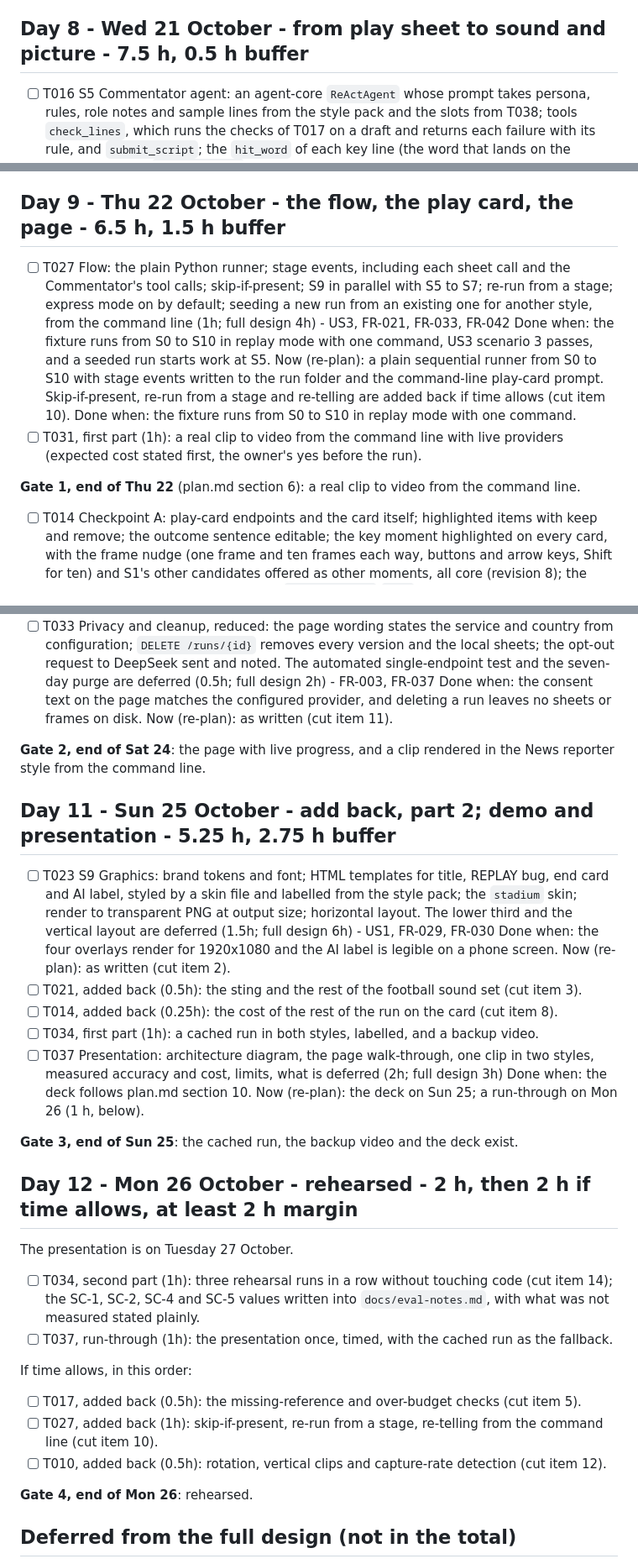
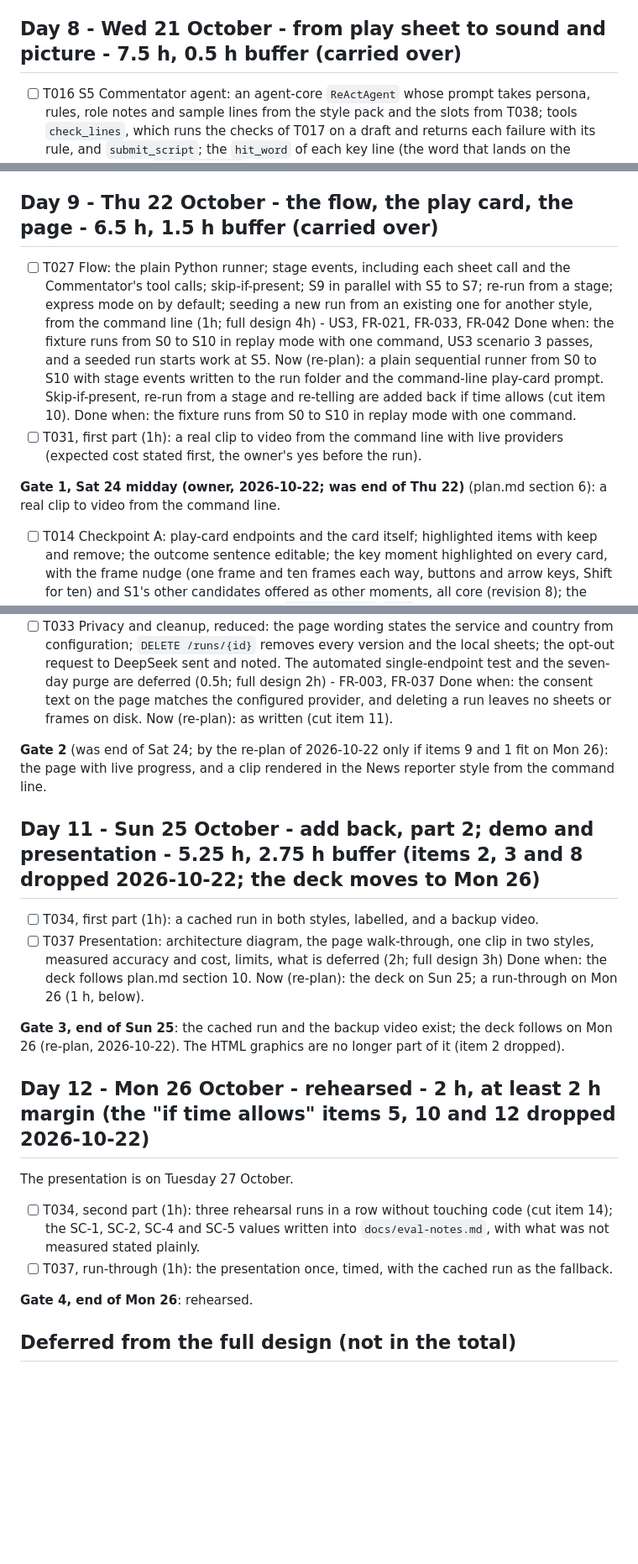
Before and after one commit to aharonamir/epic-replay, a Markdown page: specs/001-epic-replay/tasks.md, 3 parts joined by grey strips. Shown at 84% size. GitHub-like rendering; blank space fills up the shorter version.

Commit message:
Re-plan Thu 22 evening: day table, add-backs 5, 10, 12, 2, 3, 8 dropped, Gate 1 Sat 24 midday
Co-Authored-By: Claude Opus 5.5 <noreply@anthropic.com>

```diff
--- a/specs/001-epic-replay/tasks.md
+++ b/specs/001-epic-replay/tasks.md
@@ -75,7 +88,7 @@ Until T014, a yes-or-no prompt on the command line stands in for the play card,
   Done when: a 30 fps clip produces a blended replay of the right length.
   Now (re-plan): as written.
 
-## Day 8 - Wed 21 October - from play sheet to sound and picture - 7.5 h, 0.5 h buffer
+## Day 8 - Wed 21 October - from play sheet to sound and picture - 7.5 h, 0.5 h buffer (carried over)
 
 - [ ] T016 S5 Commentator agent: an agent-core `ReActAgent` whose prompt takes persona, rules, role notes and sample lines from the style pack and the slots from T038; tools `check_lines`, which runs the checks of T017 on a draft and returns each failure with its rule, and `submit_script`; the `hit_word` of each key line (the word that lands on the moment), which `submit_script` checks is in the line; headline and lower third; six iterations at most, then one structured draft with failing lines replaced by generic ones. `deepseek-flash` writes (2h; full design 4h) - US1, FR-016, FR-017, FR-018, FR-024
   Done when: scripts for the fixture and three starter clips validate against the schema, pass S6, and carry a `hit_word` on both key lines.
@@ -96,14 +109,14 @@ Until T014, a yes-or-no prompt on the command line stands in for the play card,
   Done when: the fixture renders to 28.9 s within one frame and both key-line onsets are within 150 ms of target.
   Now (re-plan): the overlays are FFmpeg text: title, REPLAY bug and the AI label. The HTML graphics of T023 are added back on Sun 25 (cut item 2).
 
-## Day 9 - Thu 22 October - the flow, the play card, the page - 6.5 h, 1.5 h buffer
+## Day 9 - Thu 22 October - the flow, the play card, the page - 6.5 h, 1.5 h buffer (carried over)
 
 - [ ] T027 Flow: the plain Python runner; stage events, including each sheet call and the Commentator's tool calls; skip-if-present; S9 in parallel with S5 to S7; re-run from a stage; express mode on by default; seeding a new run from an existing one for another style, from the command line (1h; full design 4h) - US3, FR-021, FR-033, FR-042
   Done when: the fixture runs from S0 to S10 in replay mode with one command, US3 scenario 3 passes, and a seeded run starts work at S5.
   Now (re-plan): a plain sequential runner from S0 to S10 with stage events written to the run folder and the command-line play-card prompt. Skip-if-present, re-run from a stage and re-telling are added back if time allows (cut item 10). Done when: the fixture runs from S0 to S10 in replay mode with one command.
 - [ ] T031, first part (1h): a real clip to video from the command line with live providers (expected cost stated first, the owner's yes before the run).
 
-**Gate 1, end of Thu 22** (plan.md section 6): a real clip to video from the command line.
+**Gate 1, Sat 24 midday (owner, 2026-10-22; was end of Thu 22)** (plan.md section 6): a real clip to video from the command line.
 
 - [ ] T014 Checkpoint A: play-card endpoints and the card itself; highlighted items with keep and remove; the outcome sentence editable; the key moment highlighted on every card, with the frame nudge (one frame and ten frames each way, buttons and arrow keys, Shift for ten) and S1's other candidates offered as other moments, all core (revision 8); the user's pick written as the climax with `climax.method` `user`; cost estimate; confirm, reject, generic with a picked moment (1.5h; full design 5h) - US2, FR-007, FR-010, FR-011, FR-012
   Done when: US2 acceptance scenarios 2 to 4 pass as API tests (scenario 1 needs the second look, deferred in revision 8); confirm is refused until the key moment is answered; picking another moment and nudging it sets the climax to that frame; the card works by hand.
@@ -126,34 +139,23 @@ Until T014, a yes-or-no prompt on the command line stands in for the play card,
   Done when: the consent text on the page matches the configured provider, and deleting a run leaves no sheets or frames on disk.
   Now (re-plan): as written (cut item 11).
 
-**Gate 2, end of Sat 24**: the page with live progress, and a clip rendered in the News reporter style from the command line.
+**Gate 2** (was end of Sat 24; by the re-plan of 2026-10-22 only if items 9 and 1 fit on Mon 26): the page with live progress, and a clip rendered in the News reporter style from the command line.
 
-## Day 11 - Sun 25 October - add back, part 2; demo and presentation - 5.25 h, 2.75 h buffer
+## Day 11 - Sun 25 October - add back, part 2; demo and presentation - 5.25 h, 2.75 h buffer (items 2, 3 and 8 dropped 2026-10-22; the deck moves to Mon 26)
 
-- [ ] T023 S9 Graphics: brand tokens and font; HTML templates for title, REPLAY bug, end card and AI label, styled by a skin file and labelled from the style pack; the `stadium` skin; render to transparent PNG at output size; horizontal layout. The lower third and the vertical layout are deferred (1.5h; full design 6h) - US1, FR-029, FR-030
-  Done when: the four overlays render for 1920x1080 and the AI label is legible on a phone screen.
-  Now (re-plan): as written (cut item 2).
-- [ ] T021, added back (0.5h): the sting and the rest of the football sound set (cut item 3).
-- [ ] T014, added back (0.25h): the cost of the rest of the run on the card (cut item 8).
 - [ ] T034, first part (1h): a cached run in both styles, labelled, and a backup video.
 - [ ] T037 Presentation: architecture diagram, the page walk-through, one clip in two styles, measured accuracy and cost, limits, what is deferred (2h; full design 3h)
   Done when: the deck follows plan.md section 10.
   Now (re-plan): the deck on Sun 25; a run-through on Mon 26 (1 h, below).
 
-**Gate 3, end of Sun 25**: the cached run, the backup video and the deck exist.
+**Gate 3, end of Sun 25**: the cached run and the backup video exist; the deck follows on Mon 26 (re-plan, 2026-10-22). The HTML graphics are no longer part of it (item 2 dropped).
 
-## Day 12 - Mon 26 October - rehearsed - 2 h, then 2 h if time allows, at least 2 h margin
+## Day 12 - Mon 26 October - rehearsed - 2 h, at least 2 h margin (the "if time allows" items 5, 10 and 12 dropped 2026-10-22)
 
 The presentation is on Tuesday 27 October.
 
 - [ ] T034, second part (1h): three rehearsal runs in a row without touching code (cut item 14); the SC-1, SC-2, SC-4 and SC-5 values written into `docs/eval-notes.md`, with what was not measured stated plainly.
 - [ ] T037, run-through (1h): the presentation once, timed, with the cached run as the fallback.
-
-If time allows, in this order:
-
-- [ ] T017, added back (0.5h): the missing-reference and over-budget checks (cut item 5).
-- [ ] T027, added back (1h): skip-if-present, re-run from a stage, re-telling from the command line (cut item 10).
-- [ ] T010, added back (0.5h): rotation, vertical clips and capture-rate detection (cut item 12).
 
 **Gate 4, end of Mon 26**: rehearsed.
 
```
Also changed, not shown: other parts of specs/001-epic-replay/tasks.md (+27 -3 lines), specs/001-epic-replay/plan.md (+5 -3 lines).
